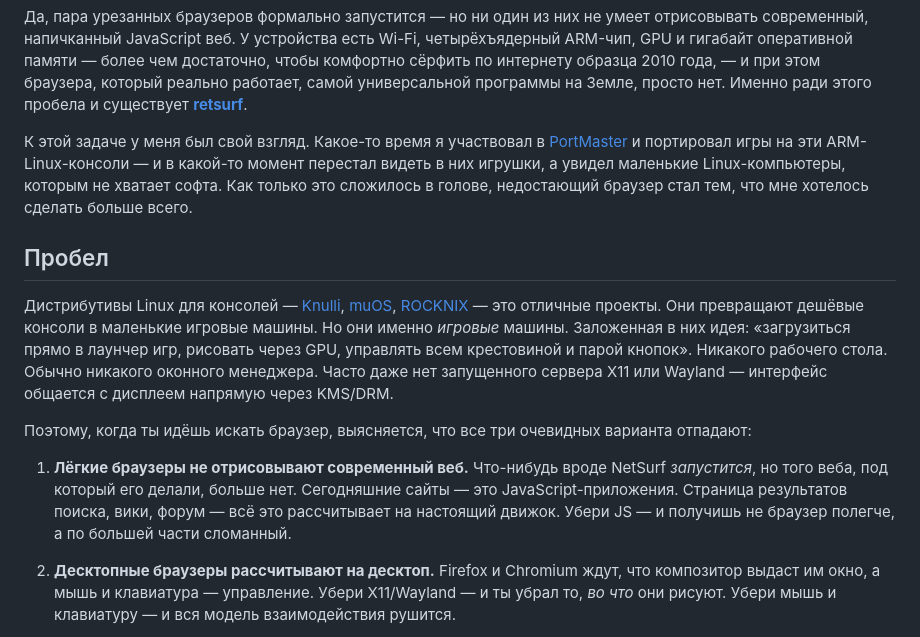
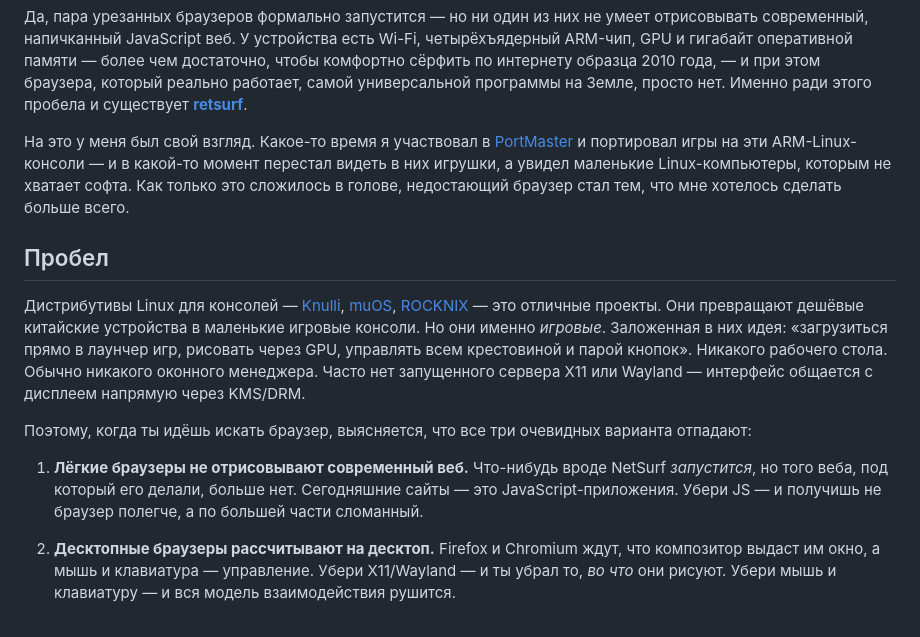
Before and after one commit to mxmgorin/mxmgorin.github.io, a Markdown page: posts/retsurf-why.ru.md, the part around the change. GitHub-like rendering.

```diff
--- a/posts/retsurf-why.ru.md
+++ b/posts/retsurf-why.ru.md
@@ -13,7 +13,7 @@
 Именно ради этого пробела и существует
 **[retsurf](https://github.com/mxmgorin/retsurf)**.
 
-К этой задаче у меня был свой взгляд. Какое-то время я участвовал в
+На это у меня был свой взгляд. Какое-то время я участвовал в
 [PortMaster](https://portmaster.games/profile.html?porter=Troidem) и портировал
 игры на эти ARM-Linux-консоли — и в какой-то момент перестал видеть в них игрушки,
 а увидел маленькие Linux-компьютеры, которым не хватает софта. Как только
@@ -24,10 +24,10 @@
 
 Дистрибутивы Linux для консолей — [Knulli](https://knulli.org),
 [muOS](https://muos.dev), [ROCKNIX](https://rocknix.org) — это отличные проекты.
-Они превращают дешёвые консоли в маленькие игровые машины. Но они
-именно *игровые* машины. Заложенная в них идея: «загрузиться
+Они превращают дешёвые китайские устройства в маленькие игровые консоли. Но они
+именно *игровые*. Заложенная в них идея: «загрузиться
 прямо в лаунчер игр, рисовать через GPU, управлять всем крестовиной и парой кнопок».
-Никакого рабочего стола. Обычно никакого оконного менеджера. Часто даже нет
+Никакого рабочего стола. Обычно никакого оконного менеджера. Часто нет
 запущенного сервера X11 или Wayland — интерфейс общается с дисплеем напрямую через
 KMS/DRM.
 
@@ -35,8 +35,7 @@ KMS/DRM.
 
 1. **Лёгкие браузеры не отрисовывают современный веб.** Что-нибудь вроде NetSurf
    *запустится*, но того веба, под который его делали, больше нет. Сегодняшние
-   сайты — это JavaScript-приложения. Страница результатов поиска, вики, форум — всё
-   это рассчитывает на настоящий движок. Убери JS — и получишь не браузер полегче,
+   сайты — это JavaScript-приложения. Убери JS — и получишь не браузер полегче,
    а по большей части сломанный.
 
 2. **Десктопные браузеры рассчитывают на десктоп.** Firefox и Chromium ждут, что
```
Also changed, not shown: posts/retsurf-why.en.md (+4 -4 lines).
